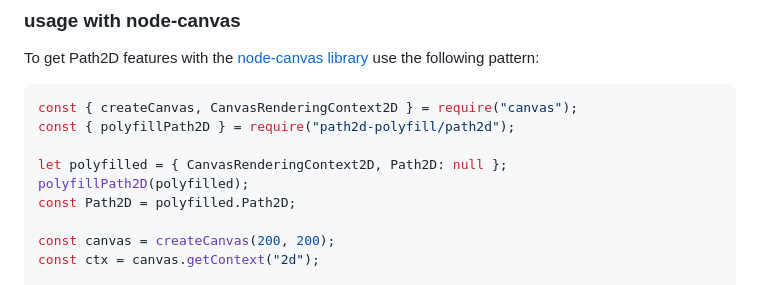
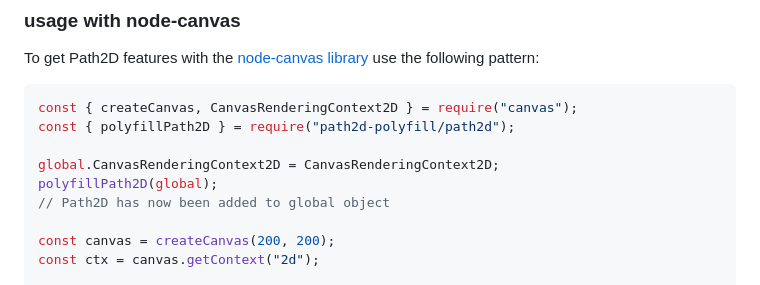
Before and after one commit to nilzona/path2d-polyfill, a Markdown page: README.md, the part around the change. Drawn GitHub-style.

Commit message:
docs: update doc example

```diff
--- a/README.md
+++ b/README.md
@@ -61,9 +61,9 @@ To get Path2D features with the [node-canvas library](https://github.com/Automat
 const { createCanvas, CanvasRenderingContext2D } = require("canvas");
 const { polyfillPath2D } = require("path2d-polyfill/path2d");
 
-let polyfilled = { CanvasRenderingContext2D, Path2D: null };
-polyfillPath2D(polyfilled);
-const Path2D = polyfilled.Path2D;
+global.CanvasRenderingContext2D = CanvasRenderingContext2D;
+polyfillPath2D(global);
+// Path2D has now been added to global object
 
 const canvas = createCanvas(200, 200);
 const ctx = canvas.getContext("2d");
```
